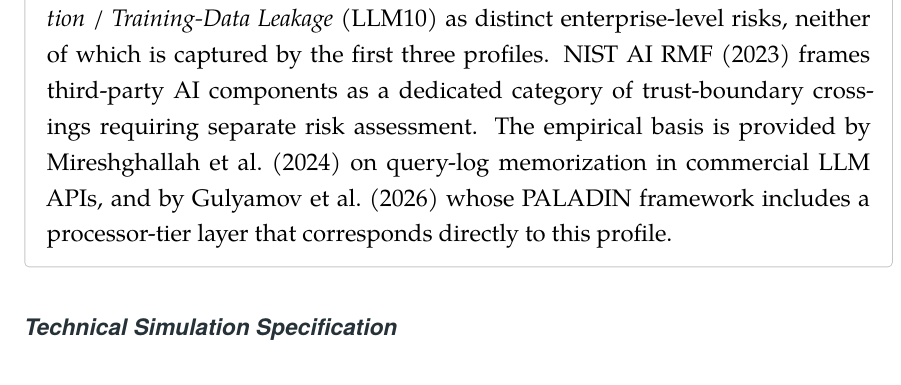
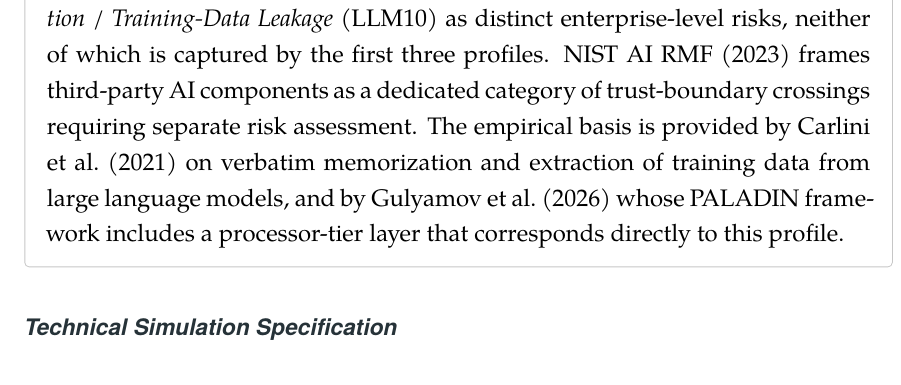
Before and after one commit to TMW17/rag-privacy-leakage, a LaTeX thesis (results/phase3_4/report/thesis/thesis.tex, which reads results/phase3_4/report/thesis/ch3_threat_formal.tex): part of page 77 of 167, cut so that both start at the same text. Compiled offline with XeLaTeX; a missing font is replaced by an installed copy or a similar font.

Commit message:
Phase 5: resolve two ch3 citations per author verification
(1) Mireshghallah year-mismatch: ch3:1326 cited "Mireshghallah et al.
(2024) on query-log memorization in commercial LLM APIs," but no such
paper exists and the bib holds only the 2025 position paper (cited
correctly in ch2). Author confirmed the memorization-in-APIs claim
should anchor to Carlini et al. (2021), already in the bib. Redirected
and reworded to match what that paper shows (verbatim training-data
memorization and extraction). ch3 no longer cites Mireshghallah.

(2) Morris orphan: renamed the added bib key morris2023embeddings ->
morris2023text per author preference. Renders via \nocite{*}
(narrative-citation thesis, \bibliographystyle{plain}, no \cite).

Citation audit now reports 0 year-mismatches and 0 genuine orphans
(residual 'FIRST.org', OWASP/NIST hits are standards refs / regex
artifacts). Clean -gg build: 168 pp, 54 bibitems, 0 undefined refs,
0 errors, 5 unchanged overfull boxes.

```diff
--- a/results/phase3_4/report/thesis/ch3_threat_formal.tex
+++ b/results/phase3_4/report/thesis/ch3_threat_formal.tex
@@ -1323,8 +1323,8 @@
 neither of which is captured by the first three profiles.
 NIST AI~RMF (2023) frames third-party AI components as a dedicated
 category of trust-boundary crossings requiring separate risk assessment.
-The empirical basis is provided by Mireshghallah et~al.\ (2024) on
-query-log memorization in commercial LLM APIs, and by
+The empirical basis is provided by Carlini et~al.\ (2021) on verbatim
+memorization and extraction of training data from large language models, and by
 Gulyamov et~al.\ (2026) whose PALADIN framework includes a processor-tier
 layer that corresponds directly to this profile.
 \end{prosebox}
```
Also changed, not shown: results/phase3_4/report/thesis/references.bib (+1 -1 lines), results/phase3_4/report/thesis/thesis.pdf.
